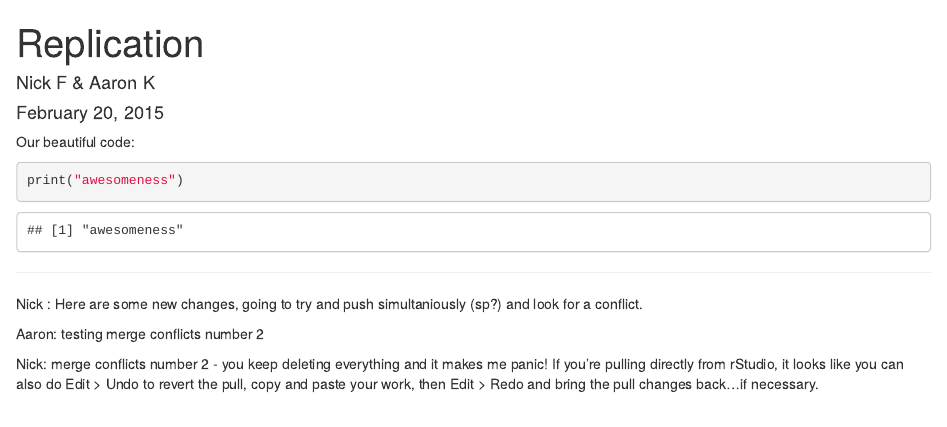
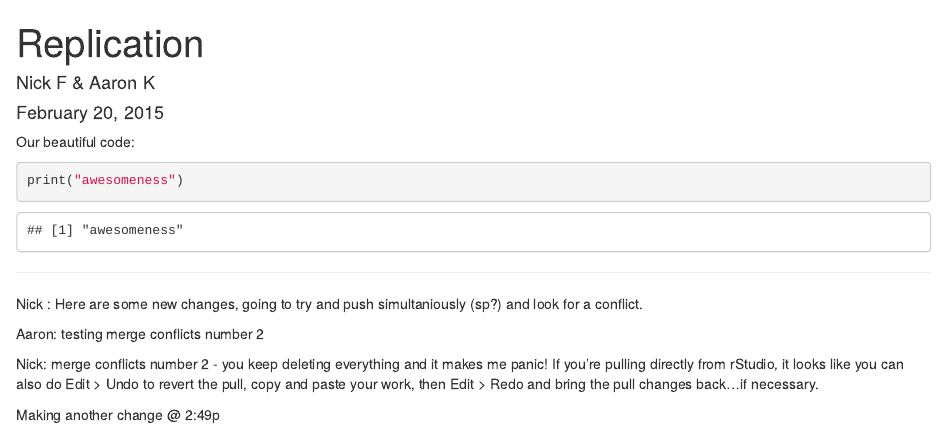
Before and after one commit to lolNickFox/ah_replication, an R Markdown document (Replicate.Rmd): the page in a window 1100 px wide, from its top. Rendered offline with R 4.5, knitr and Pandoc, with nearby package versions.

Commit message:
merge conflict test #3

```diff
--- a/Replicate.Rmd
+++ b/Replicate.Rmd
@@ -18,3 +18,5 @@ Nick : Here are some new changes, going to try and push simultaniously (sp?) and
 Aaron: testing merge conflicts number 2
 
 Nick: merge conflicts number 2 - you keep deleting everything and it makes me panic!  If you're pulling directly from rStudio, it looks like you can also do Edit > Undo to revert the pull, copy and paste your work, then Edit > Redo and bring the pull changes back...if necessary.
+
+Making another change @ 2:49p
```
